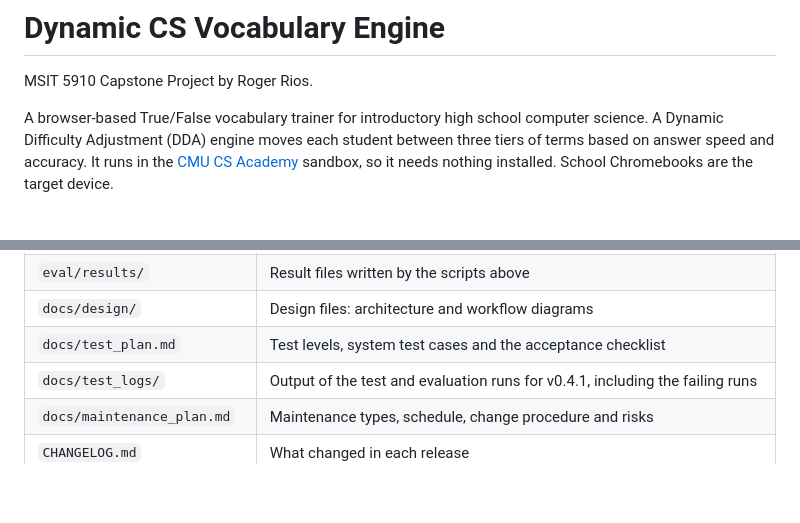
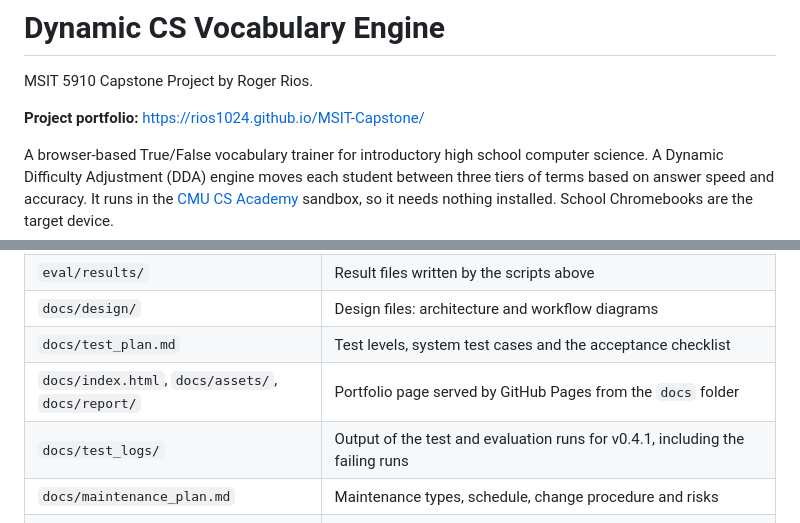
Before and after one commit to Rios1024/MSIT-Capstone, a Markdown page: README.md, 2 parts joined by grey strips. Drawn GitHub-style; blank space fills up the shorter version.

Commit message:
docs: link the portfolio page from the README

```diff
--- a/README.md
+++ b/README.md
@@ -1,6 +1,8 @@
 # Dynamic CS Vocabulary Engine
 
 MSIT 5910 Capstone Project by Roger Rios.
+
+**Project portfolio:** https://rios1024.github.io/MSIT-Capstone/
 
 A browser-based True/False vocabulary trainer for introductory high school
 computer science. A Dynamic Difficulty Adjustment (DDA) engine moves each
@@ -65,6 +67,7 @@ environment variables.
 | `eval/results/` | Result files written by the scripts above |
 | `docs/design/` | Design files: architecture and workflow diagrams |
 | `docs/test_plan.md` | Test levels, system test cases and the acceptance checklist |
+| `docs/index.html`, `docs/assets/`, `docs/report/` | Portfolio page served by GitHub Pages from the `docs` folder |
 | `docs/test_logs/` | Output of the test and evaluation runs for v0.4.1, including the failing runs |
 | `docs/maintenance_plan.md` | Maintenance types, schedule, change procedure and risks |
 | `CHANGELOG.md` | What changed in each release |
```
